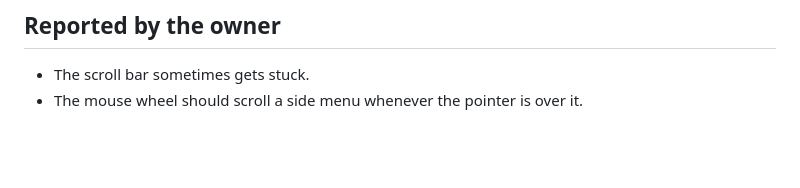
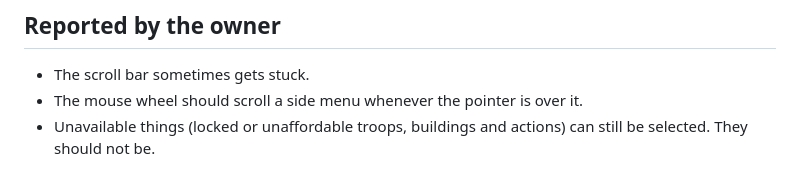
Before and after one commit to GeddyLifeson/Myth-and-Blood, a Markdown page: docs/overhaul/README.md, the part around the change. GitHub-like rendering; blank space fills up the shorter version.

Commit message:
Note that unavailable items are selectable
Co-Authored-By: Claude Fable 5.2 <noreply@anthropic.com>
Claude-Session: https://claude.ai/code/session_01Q3r8pb6gBDgVtjyrNmAXRY

```diff
--- a/docs/overhaul/README.md
+++ b/docs/overhaul/README.md
@@ -57,3 +57,4 @@ game is in:
 
 - The scroll bar sometimes gets stuck.
 - The mouse wheel should scroll a side menu whenever the pointer is over it.
+- Unavailable things (locked or unaffordable troops, buildings and actions) can still be selected. They should not be.
```
